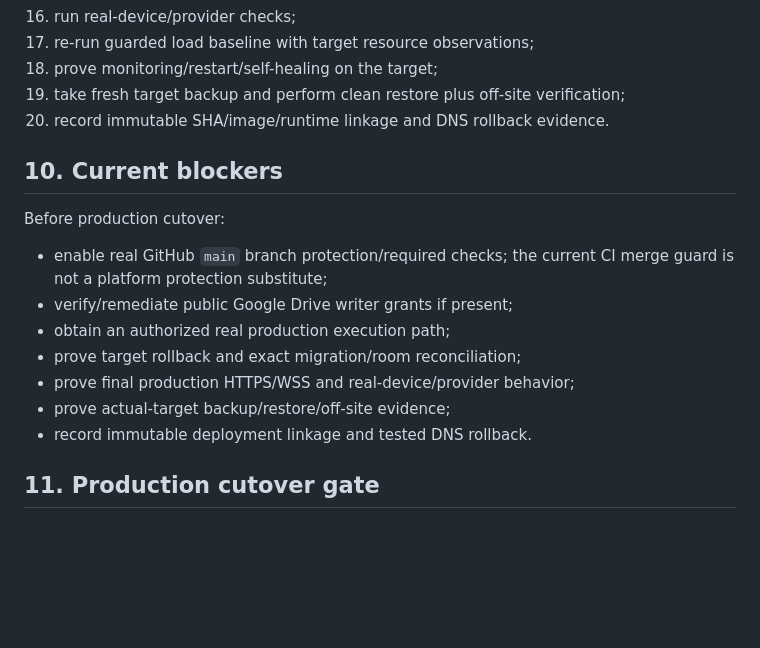
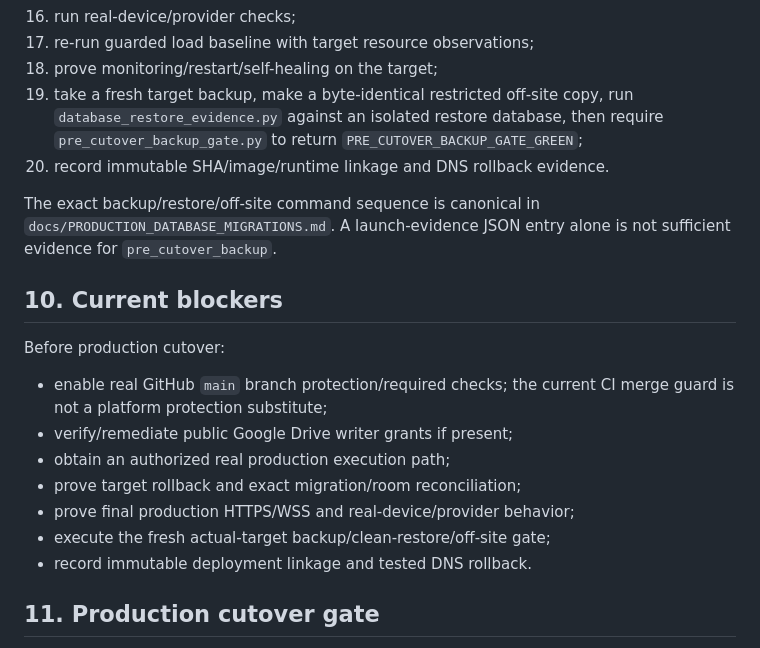
Before and after one commit to stvelikiy-star/resort-os, a Markdown page: docs/DEPLOYMENT_RUNBOOK.md, the part around the change. GitHub-like rendering; blank space fills up the shorter version.

Commit message:
docs: require executable pre-cutover backup gate

```diff
--- a/docs/DEPLOYMENT_RUNBOOK.md
+++ b/docs/DEPLOYMENT_RUNBOOK.md
@@ -134,8 +134,10 @@ These results guide sizing and procedure but must be re-observed on the actual p
 16. run real-device/provider checks;
 17. re-run guarded load baseline with target resource observations;
 18. prove monitoring/restart/self-healing on the target;
-19. take fresh target backup and perform clean restore plus off-site verification;
+19. take a fresh target backup, make a byte-identical restricted off-site copy, run `database_restore_evidence.py` against an isolated restore database, then require `pre_cutover_backup_gate.py` to return `PRE_CUTOVER_BACKUP_GATE_GREEN`;
 20. record immutable SHA/image/runtime linkage and DNS rollback evidence.
+
+The exact backup/restore/off-site command sequence is canonical in `docs/PRODUCTION_DATABASE_MIGRATIONS.md`. A launch-evidence JSON entry alone is not sufficient evidence for `pre_cutover_backup`.
 
 ## 10. Current blockers
 
@@ -145,7 +147,7 @@ Before production cutover:
 - obtain an authorized real production execution path;
 - prove target rollback and exact migration/room reconciliation;
 - prove final production HTTPS/WSS and real-device/provider behavior;
-- prove actual-target backup/restore/off-site evidence;
+- execute the fresh actual-target backup/clean-restore/off-site gate;
 - record immutable deployment linkage and tested DNS rollback.
 
 ## 11. Production cutover gate
```
